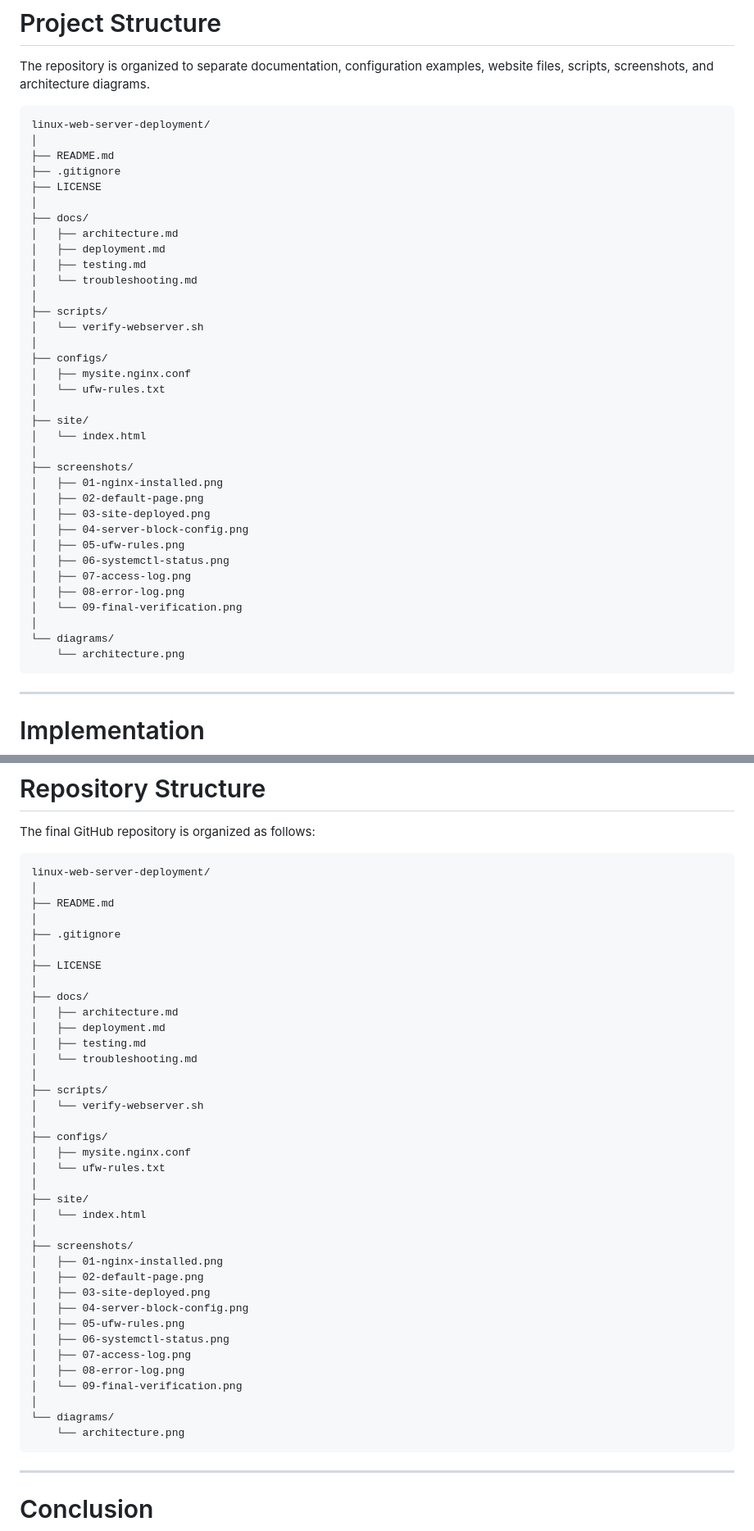
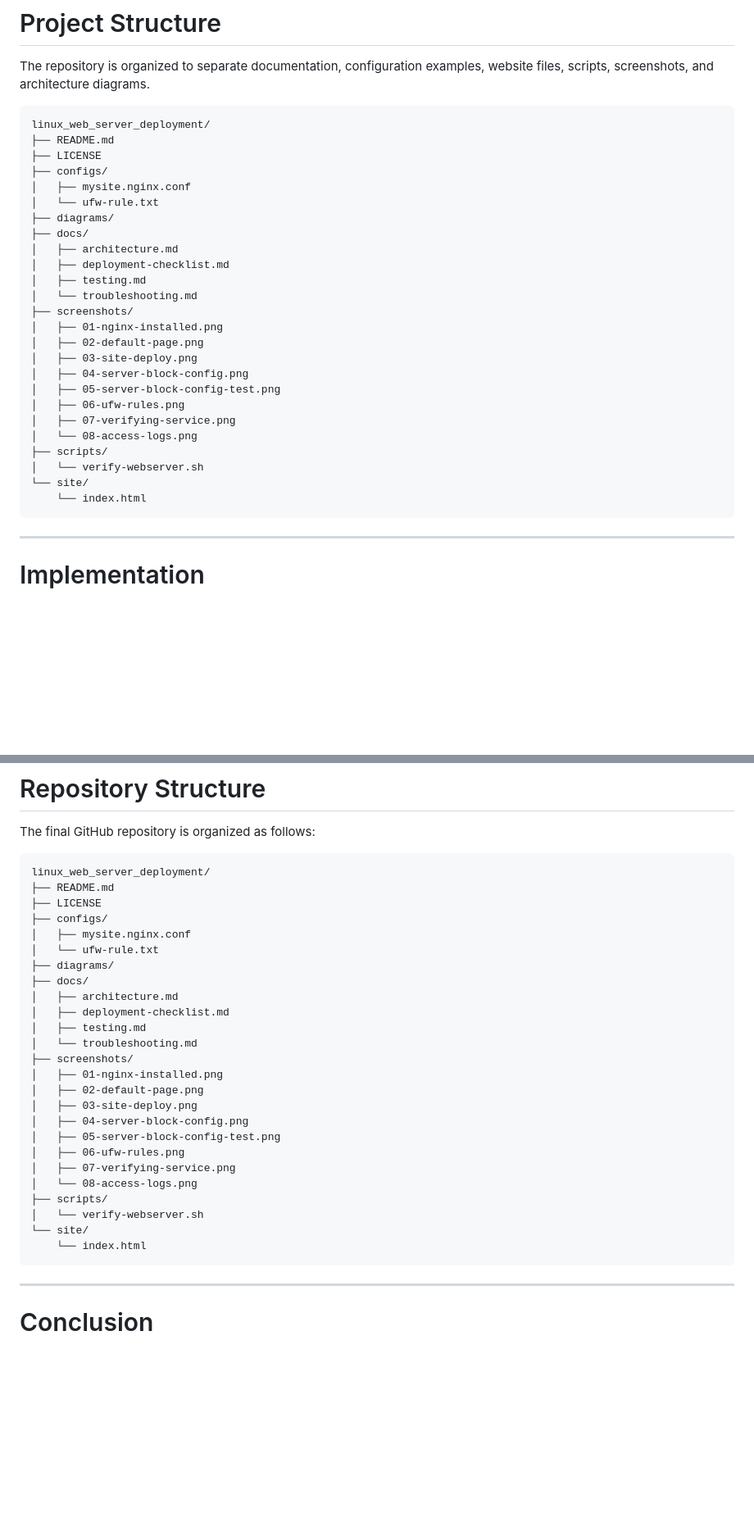
Before and after one commit to Tchoffo-Idris/linux_web_server_deployment, a Markdown page: README.md, 2 parts joined by grey strips. Shown at 82% size. GitHub-like rendering; blank space fills up the shorter version.

Commit message:
docs: align README project structure
Co-authored-by: Copilot <223556219+Copilot@users.noreply.github.com>

````diff
--- a/README.md
+++ b/README.md
@@ -429,41 +429,31 @@ The request is also recorded in the access log.
 The repository is organized to separate documentation, configuration examples, website files, scripts, screenshots, and architecture diagrams.
 
 ```text
-linux-web-server-deployment/
-│
+linux_web_server_deployment/
 ├── README.md
-├── .gitignore
 ├── LICENSE
-│
+├── configs/
+│   ├── mysite.nginx.conf
+│   └── ufw-rule.txt
+├── diagrams/
 ├── docs/
 │   ├── architecture.md
-│   ├── deployment.md
+│   ├── deployment-checklist.md
 │   ├── testing.md
 │   └── troubleshooting.md
-│
-├── scripts/
-│   └── verify-webserver.sh
-│
-├── configs/
-│   ├── mysite.nginx.conf
-│   └── ufw-rules.txt
-│
-├── site/
-│   └── index.html
-│
 ├── screenshots/
 │   ├── 01-nginx-installed.png
 │   ├── 02-default-page.png
-│   ├── 03-site-deployed.png
+│   ├── 03-site-deploy.png
 │   ├── 04-server-block-config.png
-│   ├── 05-ufw-rules.png
-│   ├── 06-systemctl-status.png
-│   ├── 07-access-log.png
-│   ├── 08-error-log.png
-│   └── 09-final-verification.png
-│
-└── diagrams/
-    └── architecture.png
+│   ├── 05-server-block-config-test.png
+│   ├── 06-ufw-rules.png
+│   ├── 07-verifying-service.png
+│   └── 08-access-logs.png
+├── scripts/
+│   └── verify-webserver.sh
+└── site/
+    └── index.html
 ```
 
 ---
@@ -1425,43 +1415,31 @@ The project should not be considered complete until the following checks have be
 The final GitHub repository is organized as follows:
 
 ```text
-linux-web-server-deployment/
-│
+linux_web_server_deployment/
 ├── README.md
-│
-├── .gitignore
-│
 ├── LICENSE
-│
+├── configs/
+│   ├── mysite.nginx.conf
+│   └── ufw-rule.txt
+├── diagrams/
 ├── docs/
 │   ├── architecture.md
-│   ├── deployment.md
+│   ├── deployment-checklist.md
 │   ├── testing.md
 │   └── troubleshooting.md
-│
-├── scripts/
-│   └── verify-webserver.sh
-│
-├── configs/
-│   ├── mysite.nginx.conf
-│   └── ufw-rules.txt
-│
-├── site/
-│   └── index.html
-│
 ├── screenshots/
 │   ├── 01-nginx-installed.png
 │   ├── 02-default-page.png
-│   ├── 03-site-deployed.png
+│   ├── 03-site-deploy.png
 │   ├── 04-server-block-config.png
-│   ├── 05-ufw-rules.png
-│   ├── 06-systemctl-status.png
-│   ├── 07-access-log.png
-│   ├── 08-error-log.png
-│   └── 09-final-verification.png
-│
-└── diagrams/
-    └── architecture.png
+│   ├── 05-server-block-config-test.png
+│   ├── 06-ufw-rules.png
+│   ├── 07-verifying-service.png
+│   └── 08-access-logs.png
+├── scripts/
+│   └── verify-webserver.sh
+└── site/
+    └── index.html
 ```
 
 ---
````
